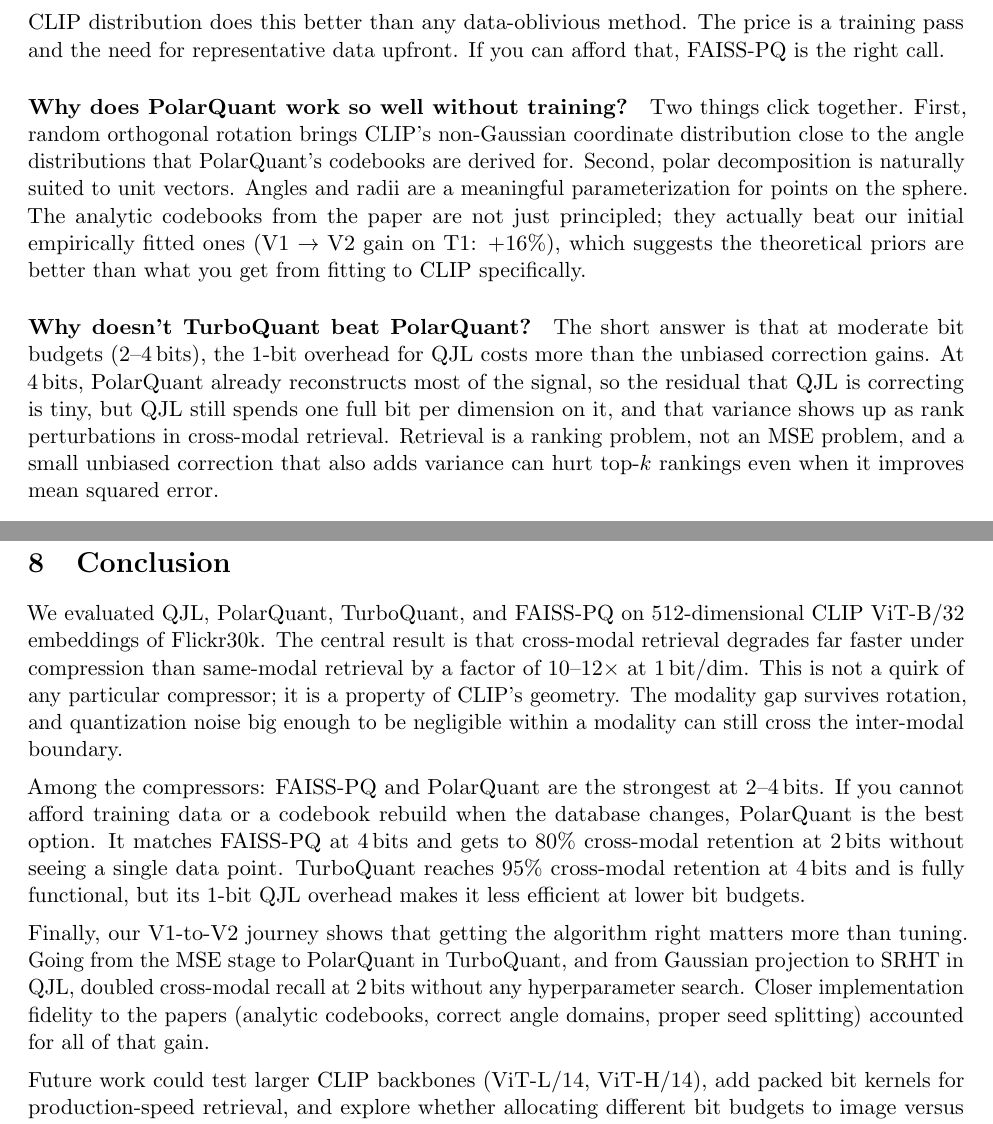
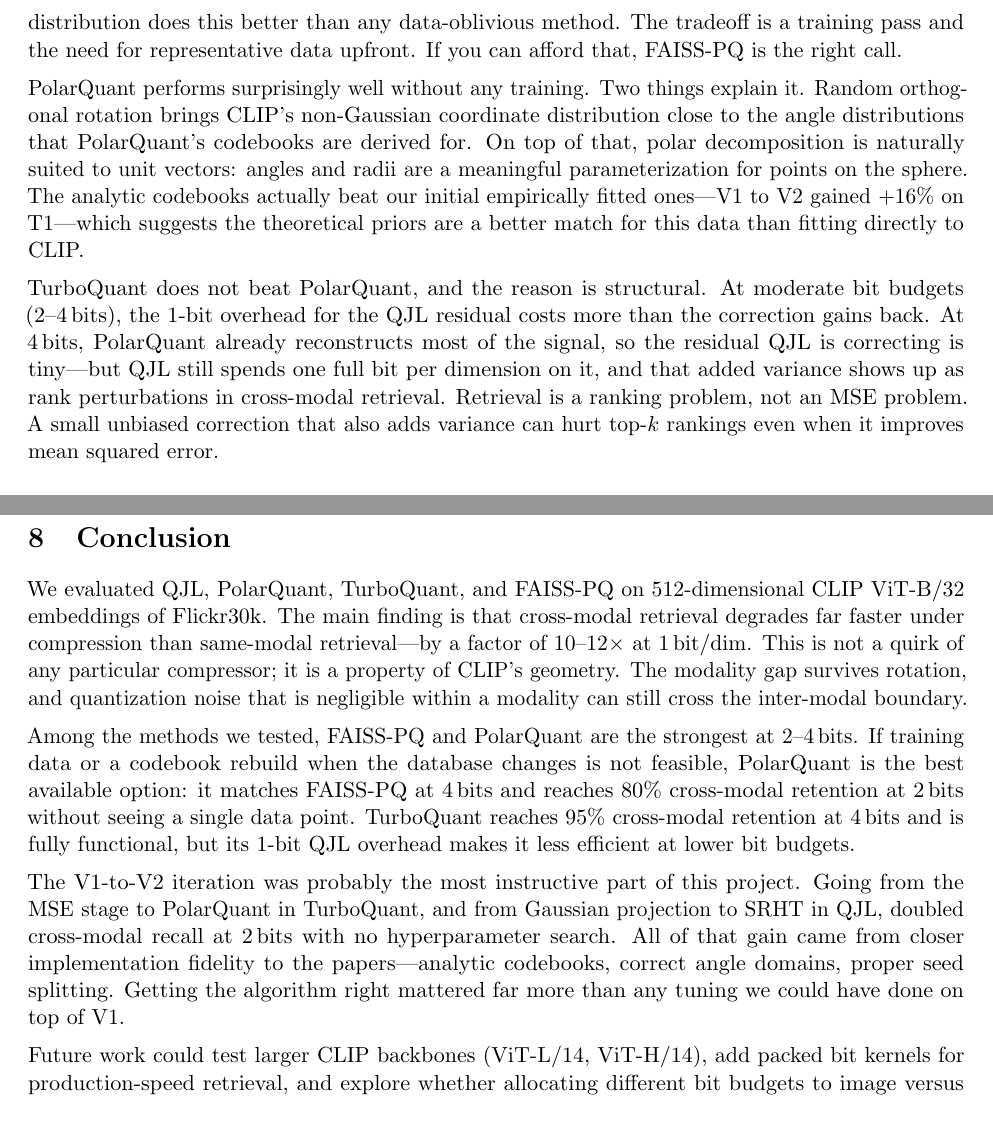
Before and after one commit to bejuzb0/tq-report, a LaTeX document (final_report.tex): two parts of pages 8 and 9 of 10, joined at a grey line, cut so that both start at the same text. Compiled offline with pdfLaTeX.

Commit message:
Update final_report.tex

```diff
--- a/final_report.tex
+++ b/final_report.tex
@@ -399,22 +403,21 @@ It knows the data. At 1--2\,bits, there are so few bits that every single one ne
-dataset-specific structure, and a codebook trained on the actual CLIP distribution does this better
-than any data-oblivious method. The price is a training pass and the need for representative data
-upfront. If you can afford that, FAISS-PQ is the right call.
+FAISS-PQ leads at low bit budgets because it knows the data. At 1--2\,bits there are so few bits that
+every one needs to capture dataset-specific structure, and a codebook trained on the actual CLIP
+distribution does this better than any data-oblivious method. The tradeoff is a training pass and the
+need for representative data upfront. If you can afford that, FAISS-PQ is the right call.
 
-\paragraph{Why does PolarQuant work so well without training?}
-Two things click together. First, random orthogonal rotation brings CLIP's non-Gaussian coordinate
-distribution close to the angle distributions that PolarQuant's codebooks are derived for. Second,
-polar decomposition is naturally suited to unit vectors. Angles and radii are a meaningful
-parameterization for points on the sphere. The analytic codebooks from the paper are not just
-principled; they actually beat our initial empirically fitted ones (V1 $\to$ V2 gain on T1: +16\%),
-which suggests the theoretical priors are better than what you get from fitting to CLIP specifically.
+PolarQuant performs surprisingly well without any training. Two things explain it. Random orthogonal
+rotation brings CLIP's non-Gaussian coordinate distribution close to the angle distributions that
+PolarQuant's codebooks are derived for. On top of that, polar decomposition is naturally suited to unit
+vectors: angles and radii are a meaningful parameterization for points on the sphere. The analytic
+codebooks actually beat our initial empirically fitted ones---V1 to V2 gained +16\% on T1---which
+suggests the theoretical priors are a better match for this data than fitting directly to CLIP.
 
-\paragraph{Why doesn't TurboQuant beat PolarQuant?}
-The short answer is that at moderate bit budgets (2--4\,bits), the 1-bit overhead for QJL costs more
-than the unbiased correction gains. At 4\,bits, PolarQuant already reconstructs most of the signal, so
-the residual that QJL is correcting is tiny, but QJL still spends one full bit per dimension on it, and
-that variance shows up as rank perturbations in cross-modal retrieval. Retrieval is a ranking problem,
-not an MSE problem, and a small unbiased correction that also adds variance can hurt top-$k$ rankings
-even when it improves mean squared error.
+TurboQuant does not beat PolarQuant, and the reason is structural. At moderate bit budgets (2--4\,bits),
+the 1-bit overhead for the QJL residual costs more than the correction gains back. At 4\,bits,
+PolarQuant already reconstructs most of the signal, so the residual QJL is correcting is tiny---but
+QJL still spends one full bit per dimension on it, and that added variance shows up as rank perturbations
+in cross-modal retrieval. Retrieval is a ranking problem, not an MSE problem. A small unbiased
+correction that also adds variance can hurt top-$k$ rankings even when it improves mean squared error.
 
 \paragraph{Practical guidance.}
 Table~\ref{tab:practical} gives a quick reference for choosing a method given a target quality level.
@@ -468,23 +471,22 @@ representations and kernel-level fusion.
 \section{Conclusion}
 
 We evaluated QJL, PolarQuant, TurboQuant, and FAISS-PQ on 512-dimensional CLIP ViT-B/32 embeddings of
-Flickr30k. The central result is that cross-modal retrieval degrades far faster under compression than
-same-modal retrieval by a factor of 10--12$\times$ at 1\,bit/dim. This is not a quirk of any
+Flickr30k. The main finding is that cross-modal retrieval degrades far faster under compression than
+same-modal retrieval---by a factor of 10--12$\times$ at 1\,bit/dim. This is not a quirk of any
 particular compressor; it is a property of CLIP's geometry. The modality gap survives rotation, and
-quantization noise big enough to be negligible within a modality can still cross the inter-modal
-boundary.
+quantization noise that is negligible within a modality can still cross the inter-modal boundary.
 
-Among the compressors: FAISS-PQ and PolarQuant are the strongest at 2--4\,bits. If you cannot afford
-training data or a codebook rebuild when the database changes, PolarQuant is the best option. It
-matches FAISS-PQ at 4\,bits and gets to 80\% cross-modal retention at 2\,bits without seeing a single
+Among the methods we tested, FAISS-PQ and PolarQuant are the strongest at 2--4\,bits. If training data
+or a codebook rebuild when the database changes is not feasible, PolarQuant is the best available option:
+it matches FAISS-PQ at 4\,bits and reaches 80\% cross-modal retention at 2\,bits without seeing a single
 data point. TurboQuant reaches 95\% cross-modal retention at 4\,bits and is fully functional, but its
 1-bit QJL overhead makes it less efficient at lower bit budgets.
 
-Finally, our V1-to-V2 journey shows that getting the algorithm right matters more than tuning. Going
-from the MSE stage to PolarQuant in TurboQuant, and from Gaussian projection to SRHT in QJL, doubled
-cross-modal recall at 2\,bits without any hyperparameter search. Closer implementation fidelity to the
-papers (analytic codebooks, correct angle domains, proper seed splitting) accounted for all of that
-gain.
+The V1-to-V2 iteration was probably the most instructive part of this project. Going from the MSE stage
+to PolarQuant in TurboQuant, and from Gaussian projection to SRHT in QJL, doubled cross-modal recall at
+2\,bits with no hyperparameter search. All of that gain came from closer implementation fidelity to the
+papers---analytic codebooks, correct angle domains, proper seed splitting. Getting the algorithm right
+mattered far more than any tuning we could have done on top of V1.
 
 Future work could test larger CLIP backbones (ViT-L/14, ViT-H/14), add packed bit kernels for
 production-speed retrieval, and explore whether allocating different bit budgets to image versus text
```
Also changed, not shown: final_report.tex (56 more changed lines).
